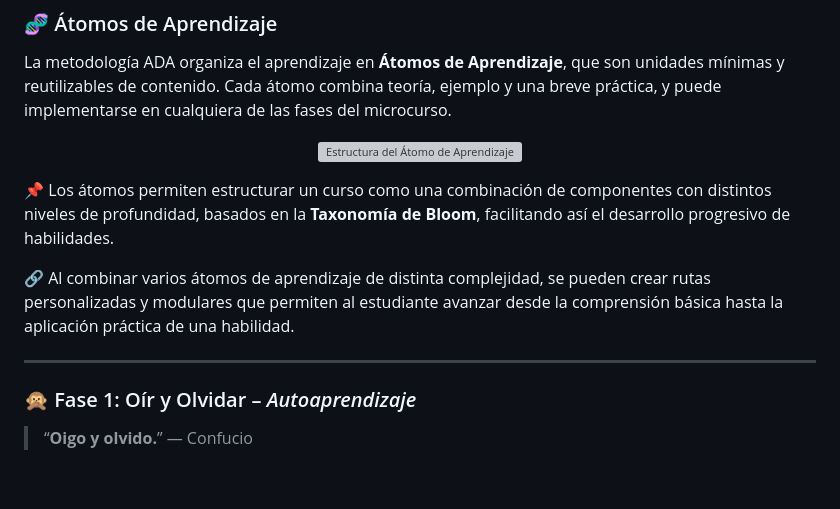
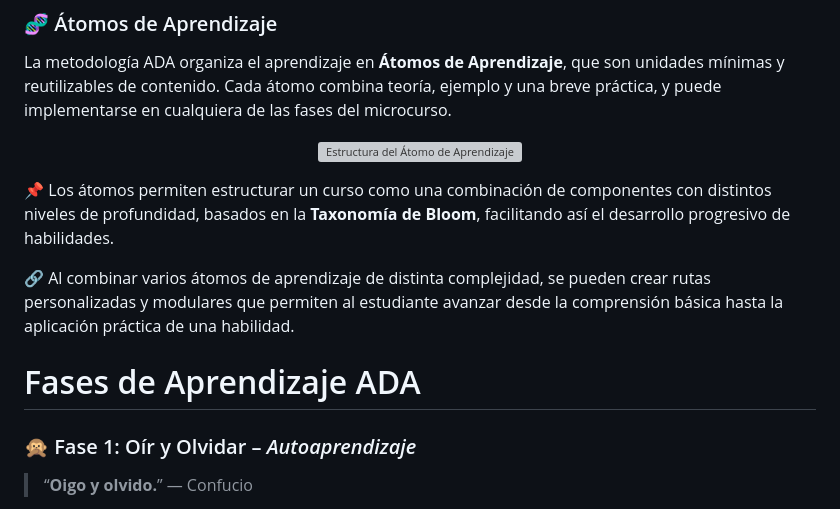
Before and after one commit to ada-school/ada-methodology, a Markdown page: README-ES.md, the part around the change printed below. GitHub-like rendering; blank space fills up the shorter version; grey boxes are pictures that could not be loaded.

```diff
--- a/README-ES.md
+++ b/README-ES.md
@@ -46,7 +46,7 @@ La metodología ADA organiza el aprendizaje en **Átomos de Aprendizaje**, que s
 
 🔗 Al combinar varios átomos de aprendizaje de distinta complejidad, se pueden crear rutas personalizadas y modulares que permiten al estudiante avanzar desde la comprensión básica hasta la aplicación práctica de una habilidad.
 
----
+# Fases de Aprendizaje ADA
 
 ### 🙊 Fase 1: Oír y Olvidar – *Autoaprendizaje*
 > “**Oigo y olvido.**” — Confucio
```
Also changed, not shown: other parts of README-ES.md (+1 -1 lines).
